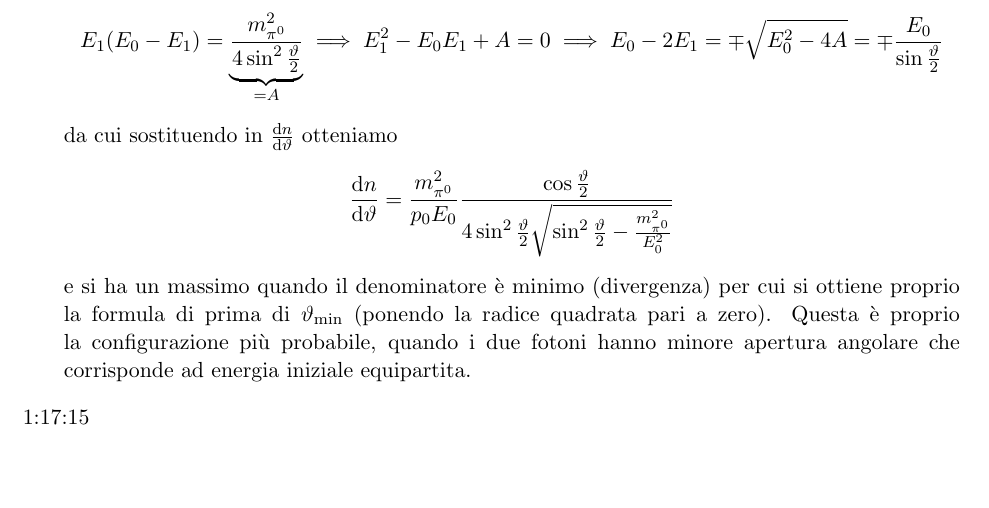
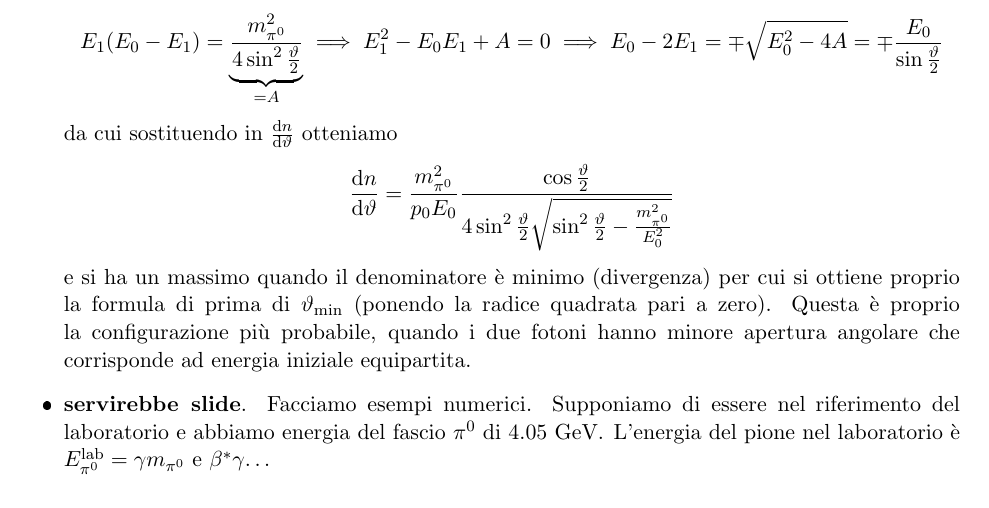
Before and after one commit to ValeForce/NPP, a LaTeX document (npp.tex, which reads Sections/2-second_sec.tex): part of page 29 of 31, cut so that both start at the same text. The pictures show the PDF file npp.pdf that the author committed with the source.

Commit message:
Refactor code in second_sec.tex and exercise.tex

```diff
--- a/Sections/2-second_sec.tex
+++ b/Sections/2-second_sec.tex
@@ -547,5 +547,5 @@ Consideriamo $a\to b+c$.
         \dv{n}{\vartheta}=\frac{m_{\pi^0}^2}{p_0E_0}\frac{\cos\frac{\vartheta}{2}}{4\sin^2\frac{\vartheta}{2}\sqrt{\sin^2\frac{\vartheta}{2}-\frac{m_{\pi^0}^2}{E_0^2}}}
     \end{equation*}
     e si ha un massimo quando il denominatore è minimo (divergenza) per cui si ottiene proprio la formula di prima di $\vartheta\_{min}$ (ponendo la radice quadrata pari a zero). Questa è proprio la configurazione più probabile, quando i due fotoni hanno minore apertura angolare che corrisponde ad energia iniziale equipartita.
+    \item \textbf{servirebbe slide}. Facciamo esempi numerici. Supponiamo di essere nel riferimento del laboratorio e abbiamo energia del fascio $\pi^0$ di 4.05 GeV. L'energia del pione nel laboratorio è $E_{\pi^0}^{\text{lab}}=\gamma m_{\pi^0}$ e $\beta^*\gamma$\dots
 \end{itemize}
-1:17:15
```
Also changed, not shown: npp.pdf.
